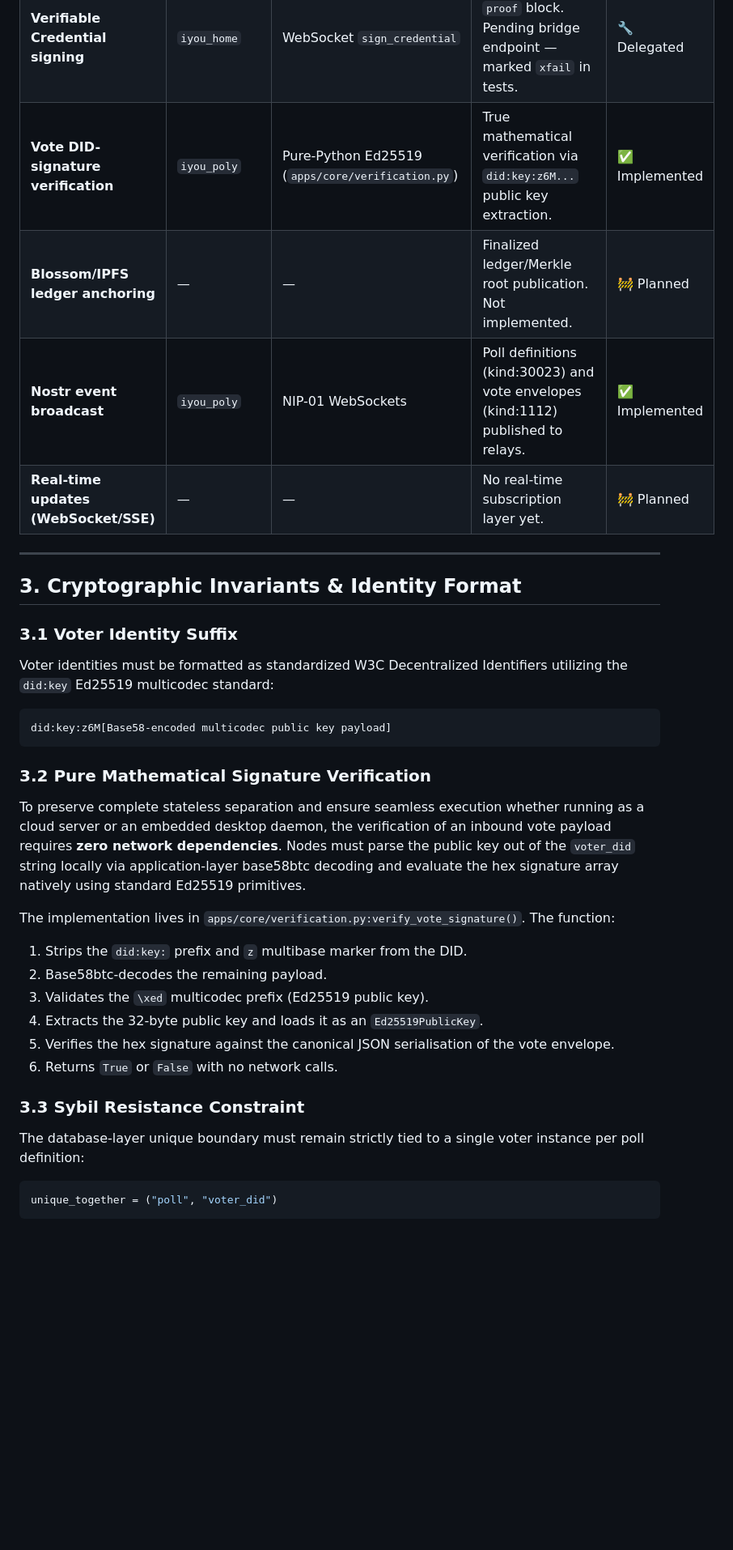
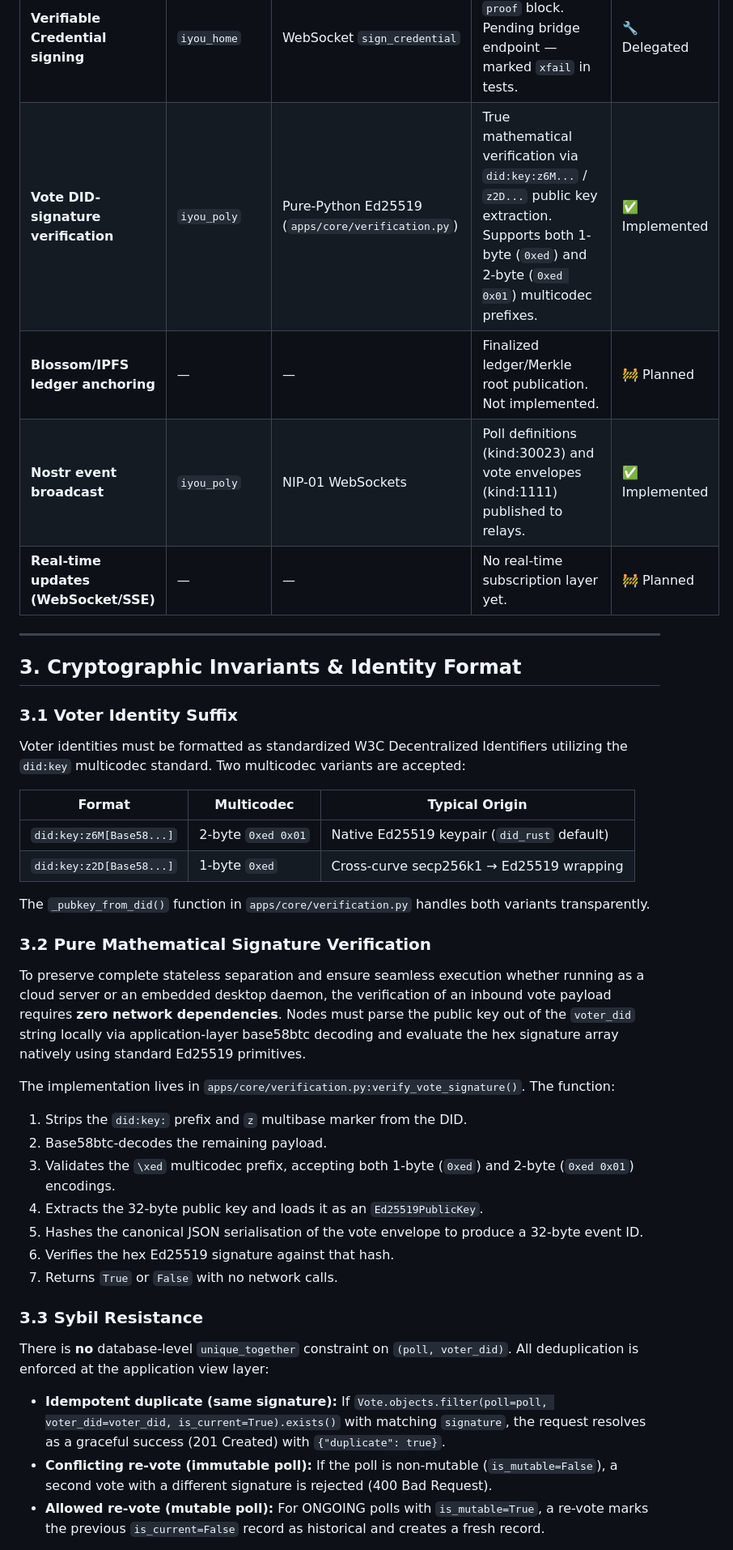
Before and after one commit to Code-Barn/iyou_poly, a Markdown page: docs/POLY_PROTOCOLv2.md, the part around one of its changes. Shown at 81% size. Drawn GitHub-style; blank space fills up the shorter version.

````diff
--- a/docs/POLY_PROTOCOLv2.md
+++ b/docs/POLY_PROTOCOLv2.md
@@ -62,9 +64,9 @@ Within the Omni-Social infrastructure, the protocol functions across a dual-phas
 | **Cryptographic signing (`did_rust`)** | `iyou_home` | WebSocket bridge | All signing delegated; `iyou_poly` never holds private keys. | 🔧 Delegated |
 | **Key generation & storage** | `iyou_home` | Hardware/Enclave | Keys never leave the client. | 🔧 Delegated |
 | **Verifiable Credential signing** | `iyou_home` | WebSocket `sign_credential` | Bridge stamps `proof` block. Pending bridge endpoint — marked `xfail` in tests. | 🔧 Delegated |
-| **Vote DID-signature verification** | `iyou_poly` | Pure-Python Ed25519 (`apps/core/verification.py`) | True mathematical verification via `did:key:z6M...` public key extraction. | ✅ Implemented |
+| **Vote DID-signature verification** | `iyou_poly` | Pure-Python Ed25519 (`apps/core/verification.py`) | True mathematical verification via `did:key:z6M...` / `z2D...` public key extraction. Supports both 1-byte (`0xed`) and 2-byte (`0xed 0x01`) multicodec prefixes. | ✅ Implemented |
 | **Blossom/IPFS ledger anchoring** | — | — | Finalized ledger/Merkle root publication. Not implemented. | 🚧 Planned |
-| **Nostr event broadcast** | `iyou_poly` | NIP-01 WebSockets | Poll definitions (kind:30023) and vote envelopes (kind:1112) published to relays. | ✅ Implemented |
+| **Nostr event broadcast** | `iyou_poly` | NIP-01 WebSockets | Poll definitions (kind:30023) and vote envelopes (kind:1111) published to relays. | ✅ Implemented |
 | **Real-time updates (WebSocket/SSE)** | — | — | No real-time subscription layer yet. | 🚧 Planned |
 
 ---
@@ -73,11 +75,14 @@ Within the Omni-Social infrastructure, the protocol functions across a dual-phas
 
 ### 3.1 Voter Identity Suffix
 
-Voter identities must be formatted as standardized W3C Decentralized Identifiers utilizing the `did:key` Ed25519 multicodec standard:
+Voter identities must be formatted as standardized W3C Decentralized Identifiers utilizing the `did:key` multicodec standard. Two multicodec variants are accepted:
 
-```
-did:key:z6M[Base58-encoded multicodec public key payload]
-```
+| Format | Multicodec | Typical Origin |
+|--------|-----------|----------------|
+| `did:key:z6M[Base58...]` | 2-byte `0xed 0x01` | Native Ed25519 keypair (`did_rust` default) |
+| `did:key:z2D[Base58...]` | 1-byte `0xed` | Cross-curve secp256k1 → Ed25519 wrapping |
+
+The `_pubkey_from_did()` function in `apps/core/verification.py` handles both variants transparently.
 
 ### 3.2 Pure Mathematical Signature Verification
 
@@ -87,16 +92,17 @@ The implementation lives in `apps/core/verification.py:verify_vote_signature()`.
 
 1. Strips the `did:key:` prefix and `z` multibase marker from the DID.
 2. Base58btc-decodes the remaining payload.
-3. Validates the `\xed` multicodec prefix (Ed25519 public key).
+3. Validates the `\xed` multicodec prefix, accepting both 1-byte (`0xed`) and 2-byte (`0xed 0x01`) encodings.
 4. Extracts the 32-byte public key and loads it as an `Ed25519PublicKey`.
-5. Verifies the hex signature against the canonical JSON serialisation of the vote envelope.
-6. Returns `True` or `False` with no network calls.
+5. Hashes the canonical JSON serialisation of the vote envelope to produce a 32-byte event ID.
+6. Verifies the hex Ed25519 signature against that hash.
+7. Returns `True` or `False` with no network calls.
 
-### 3.3 Sybil Resistance Constraint
+### 3.3 Sybil Resistance
 
-The database-layer unique boundary must remain strictly tied to a single voter instance per poll definition:
+There is **no** database-level `unique_together` constraint on `(poll, voter_did)`. All deduplication is enforced at the application view layer:
 
-```python
-unique_together = ("poll", "voter_did")
-```
+- **Idempotent duplicate (same signature):** If `Vote.objects.filter(poll=poll, voter_did=voter_did, is_current=True).exists()` with matching `signature`, the request resolves as a graceful success (201 Created) with `{"duplicate": true}`.
+- **Conflicting re-vote (immutable poll):** If the poll is non-mutable (`is_mutable=False`), a second vote with a different signature is rejected (400 Bad Request).
+- **Allowed re-vote (mutable poll):** For ONGOING polls with `is_mutable=True`, a re-vote marks the previous `is_current=False` record as historical and creates a fresh record.
 
````
Also changed, not shown: other parts of docs/POLY_PROTOCOLv2.md (+99 -34 lines).
